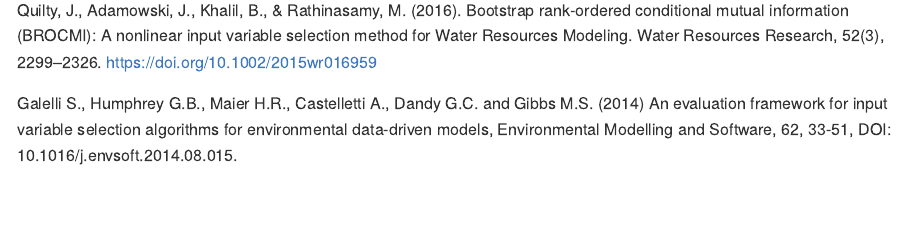
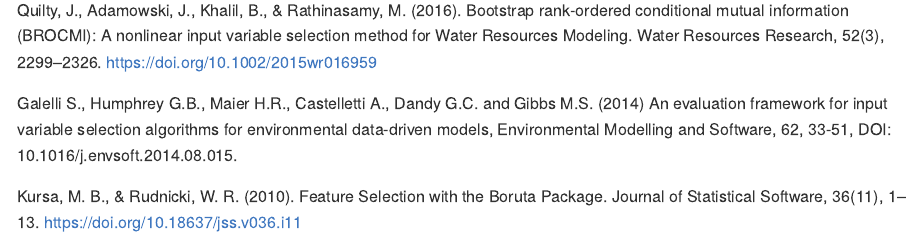
Before and after one commit to johnswyou/hydroIVS, an R Markdown document (README.Rmd): the page in a window 1100 px wide, from 1340 px down. The pictures show the output file README.md that the author committed with the source, drawn offline in the style of GitHub.

Commit message:
Update README

```diff
--- a/README.Rmd
+++ b/README.Rmd
@@ -59,3 +59,5 @@
 Quilty, J., Adamowski, J., Khalil, B., &amp; Rathinasamy, M. (2016). Bootstrap rank‐ordered conditional mutual information (BROCMI): A nonlinear input variable selection method for Water Resources Modeling. Water Resources Research, 52(3), 2299–2326. https://doi.org/10.1002/2015wr016959
 
 Galelli S., Humphrey G.B., Maier H.R., Castelletti A., Dandy G.C. and Gibbs M.S. (2014) An evaluation framework for input variable selection algorithms for environmental data-driven models, Environmental Modelling and Software, 62, 33-51, DOI: 10.1016/j.envsoft.2014.08.015.
+
+Kursa, M. B., & Rudnicki, W. R. (2010). Feature Selection with the Boruta Package. Journal of Statistical Software, 36(11), 1–13. https://doi.org/10.18637/jss.v036.i11
```
Also changed, not shown: README.md.
